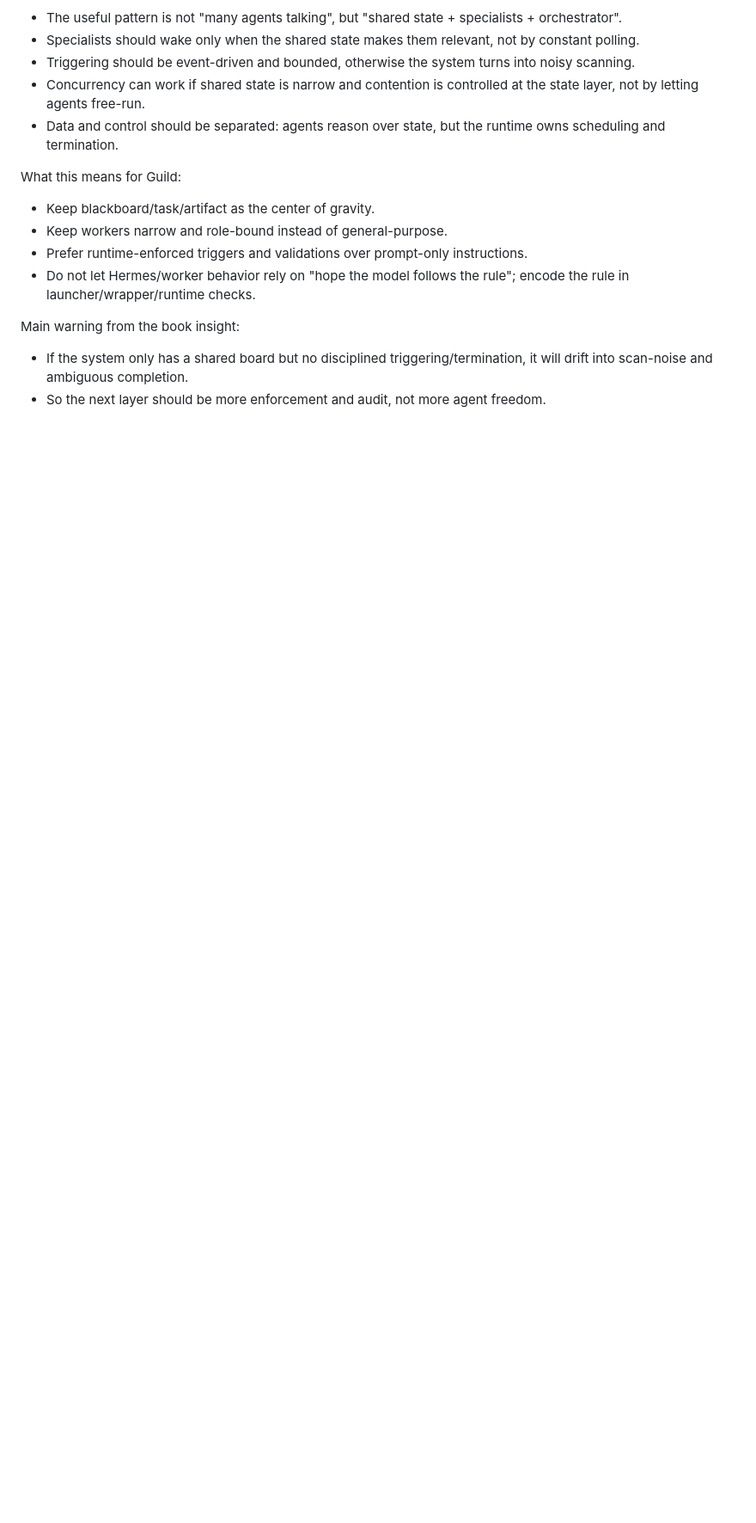
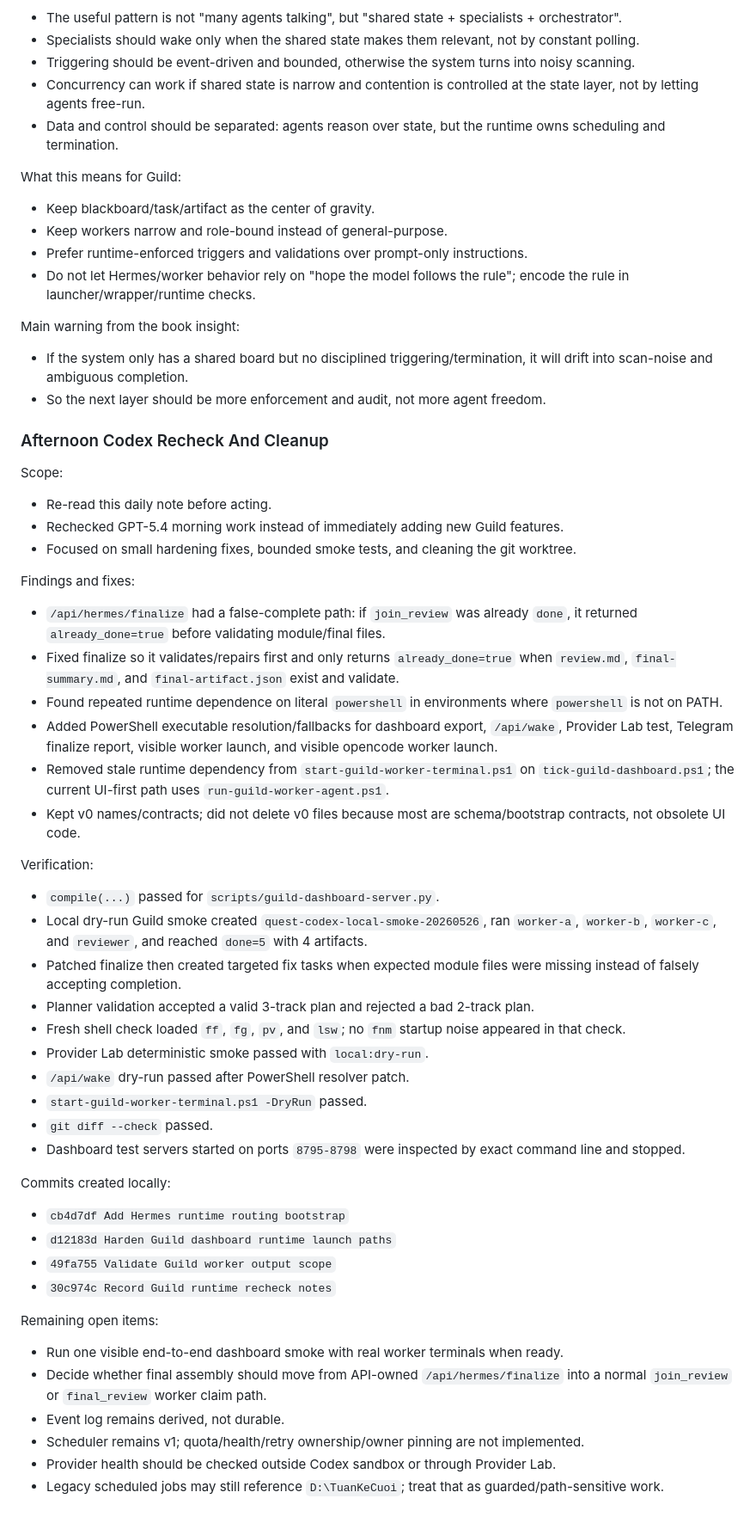
Before and after one commit to Esrgis/hermes-memory-forge, a Markdown page: _obsidian_vault/Daily/2026-05-26.md, the part around the change. Shown at 86% size. Drawn GitHub-style; blank space fills up the shorter version.

Commit message:
Record afternoon Guild cleanup

```diff
--- a/_obsidian_vault/Daily/2026-05-26.md
+++ b/_obsidian_vault/Daily/2026-05-26.md
@@ -240,3 +240,49 @@ Main warning from the book insight:
 
 - If the system only has a shared board but no disciplined triggering/termination, it will drift into scan-noise and ambiguous completion.
 - So the next layer should be more enforcement and audit, not more agent freedom.
+
+### Afternoon Codex Recheck And Cleanup
+
+Scope:
+
+- Re-read this daily note before acting.
+- Rechecked GPT-5.4 morning work instead of immediately adding new Guild features.
+- Focused on small hardening fixes, bounded smoke tests, and cleaning the git worktree.
+
+Findings and fixes:
+
+- `/api/hermes/finalize` had a false-complete path: if `join_review` was already `done`, it returned `already_done=true` before validating module/final files.
+- Fixed finalize so it validates/repairs first and only returns `already_done=true` when `review.md`, `final-summary.md`, and `final-artifact.json` exist and validate.
+- Found repeated runtime dependence on literal `powershell` in environments where `powershell` is not on PATH.
+- Added PowerShell executable resolution/fallbacks for dashboard export, `/api/wake`, Provider Lab test, Telegram finalize report, visible worker launch, and visible opencode worker launch.
+- Removed stale runtime dependency from `start-guild-worker-terminal.ps1` on `tick-guild-dashboard.ps1`; the current UI-first path uses `run-guild-worker-agent.ps1`.
+- Kept v0 names/contracts; did not delete v0 files because most are schema/bootstrap contracts, not obsolete UI code.
+
+Verification:
+
+- `compile(...)` passed for `scripts/guild-dashboard-server.py`.
+- Local dry-run Guild smoke created `quest-codex-local-smoke-20260526`, ran `worker-a`, `worker-b`, `worker-c`, and `reviewer`, and reached `done=5` with 4 artifacts.
+- Patched finalize then created targeted fix tasks when expected module files were missing instead of falsely accepting completion.
+- Planner validation accepted a valid 3-track plan and rejected a bad 2-track plan.
+- Fresh shell check loaded `ff`, `fg`, `pv`, and `lsw`; no `fnm` startup noise appeared in that check.
+- Provider Lab deterministic smoke passed with `local:dry-run`.
+- `/api/wake` dry-run passed after PowerShell resolver patch.
+- `start-guild-worker-terminal.ps1 -DryRun` passed.
+- `git diff --check` passed.
+- Dashboard test servers started on ports `8795-8798` were inspected by exact command line and stopped.
+
+Commits created locally:
+
+- `cb4d7df Add Hermes runtime routing bootstrap`
+- `d12183d Harden Guild dashboard runtime launch paths`
+- `49fa755 Validate Guild worker output scope`
+- `30c974c Record Guild runtime recheck notes`
+
+Remaining open items:
+
+- Run one visible end-to-end dashboard smoke with real worker terminals when ready.
+- Decide whether final assembly should move from API-owned `/api/hermes/finalize` into a normal `join_review` or `final_review` worker claim path.
+- Event log remains derived, not durable.
+- Scheduler remains v1; quota/health/retry ownership/owner pinning are not implemented.
+- Provider health should be checked outside Codex sandbox or through Provider Lab.
+- Legacy scheduled jobs may still reference `D:\TuanKeCuoi`; treat that as guarded/path-sensitive work.
```
